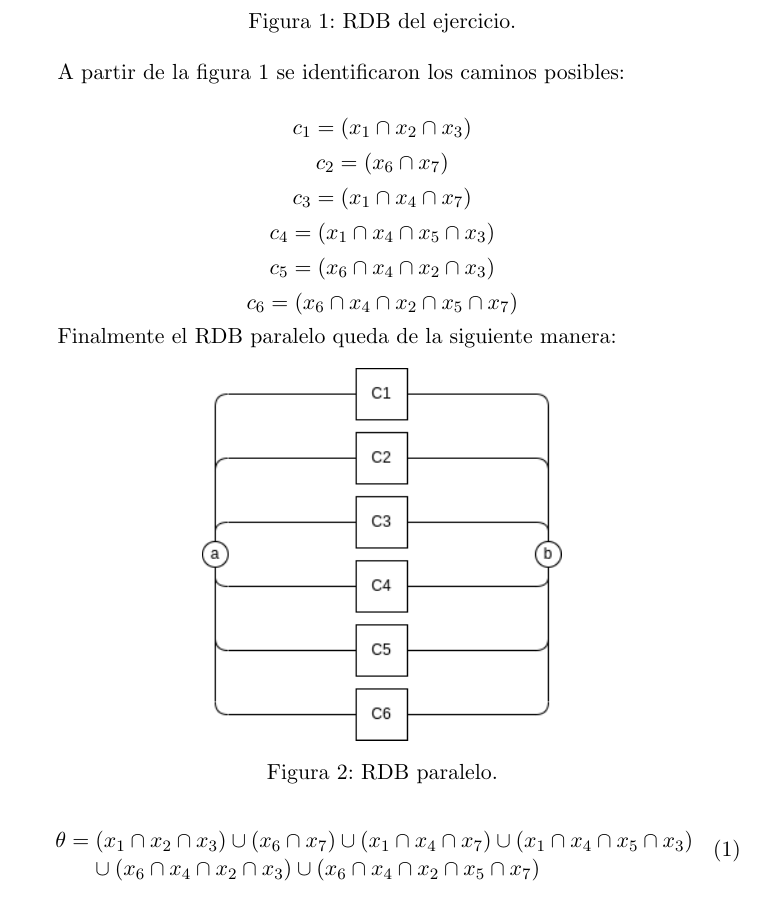
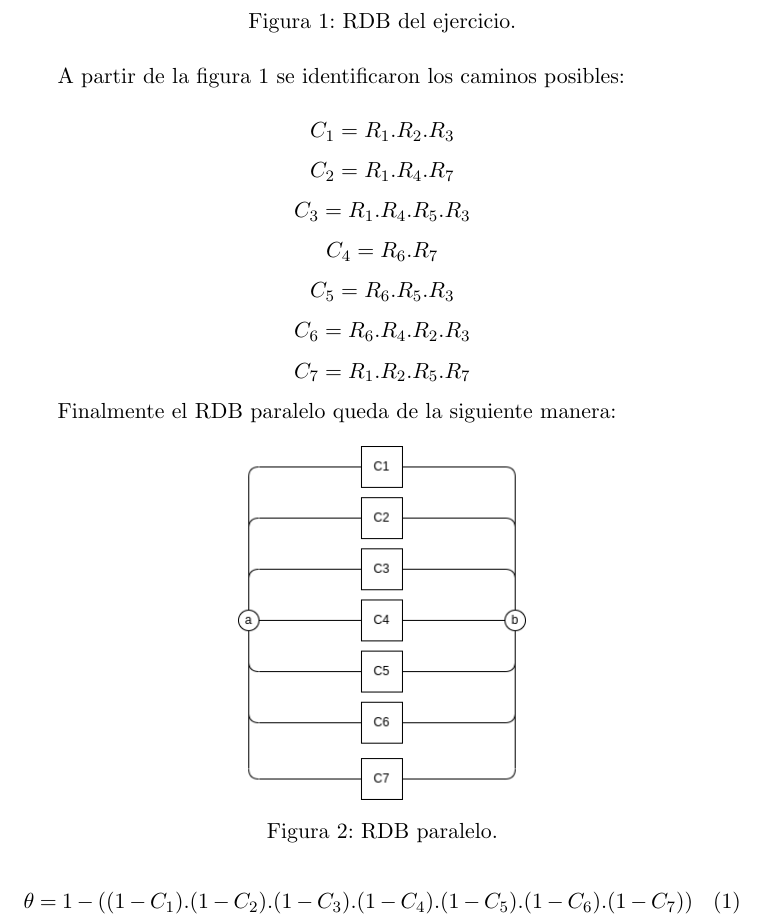
Before and after one commit to vacagonzalo/mse-isc-tp2, a LaTeX document (informe.tex): part of page 2 of 5 before the commit and part of page 2 of 6 after it, cut so that both start at the same text. Compiled offline with pdfLaTeX.

Commit message:
corrección símbolos

```diff
--- a/informe.tex
+++ b/informe.tex
@@ -67,24 +67,25 @@ En la figura \ref{fig:rdboriginal} se observa el RDB del ejercicio.
 
 A partir de la figura \ref{fig:rdboriginal} se identificaron los caminos posibles:
 
-$$ c_1 = (x_1 \cap x_2 \cap x_3) $$
-$$ c_2 = (x_6 \cap x_7) $$
-$$ c_3 = (x_1 \cap x_4 \cap x_7) $$
-$$ c_4 = (x_1 \cap x_4 \cap x_5 \cap x_3) $$
-$$ c_5 = (x_6 \cap x_4 \cap x_2 \cap x_3) $$
-$$ c_6 = (x_6 \cap x_4 \cap x_2 \cap x_5 \cap x_7) $$
+$$ C_1 = R_1 . R_2 . R_3 $$
+$$ C_2 = R_1 . R_4 . R_7 $$
+$$ C_3 = R_1 . R_4 . R_5 . R_3 $$
+$$ C_4 = R_6 . R_7 $$
+$$ C_5 = R_6 . R_5 . R_3 $$
+$$ C_6 = R_6 . R_4 . R_2 .R_3 $$
+$$ C_7 = R_1 . R_2 . R_5 .R_7 $$
 
 Finalmente el RDB paralelo queda de la siguiente manera:
 
 \begin{figure}[htbp]
 	\centering
-	\includegraphics[width=0.5\textwidth]{img/rdb_paralelo.png}
+	\includegraphics[width=0.4\textwidth]{img/rdb_paralelo.png}
 	\caption{RDB paralelo.}
 	\label{fig:rdbparalelo}
 \end{figure}
 
 \begin{dmath}
-	\theta = (x_1 \cap x_2 \cap x_3) \cup (x_6 \cap x_7) \cup (x_1 \cap x_4 \cap x_7) \cup (x_1 \cap x_4 \cap x_5 \cap x_3) \cup (x_6 \cap x_4 \cap x_2 \cap x_3) \cup (x_6 \cap x_4 \cap x_2 \cap x_5 \cap x_7)
+	\theta = 1 - ((1 - C_1).(1-C_2).(1-C_3).(1-C_4).(1-C_5).(1-C_6).(1-C_7))
 \end{dmath}
 
 \section{Ejercicio 2}
```
Also changed, not shown: img/radares.jpg (added), img/rdb_paralelo.png, informe.pdf, informe.tex (15 more changed lines), 1 other file.
